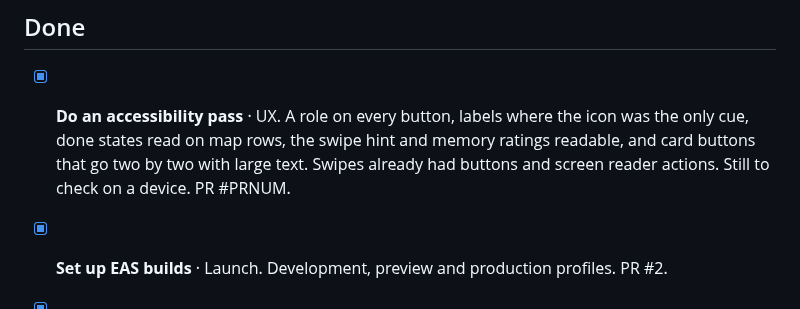
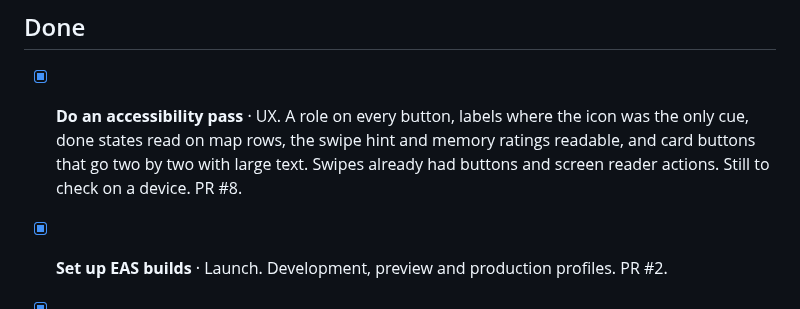
Before and after one commit to itang1/try_something_new, a Markdown page: ROADMAP.md, the part around the change. Rendered like a GitHub page.

Commit message:
Point the roadmap entry at PR #8
Co-Authored-By: Claude Opus 5.5 <noreply@anthropic.com>
Claude-Session: https://claude.ai/code/session_01BFndXJTueQLuho7hsPory4

```diff
--- a/ROADMAP.md
+++ b/ROADMAP.md
@@ -129,7 +129,7 @@ Recommendation: **Supabase** (Postgres with row-level security, Sign in with App
 
 ## Done
 
-- [x] **Do an accessibility pass** · UX. A role on every button, labels where the icon was the only cue, done states read on map rows, the swipe hint and memory ratings readable, and card buttons that go two by two with large text. Swipes already had buttons and screen reader actions. Still to check on a device. PR #PRNUM.
+- [x] **Do an accessibility pass** · UX. A role on every button, labels where the icon was the only cue, done states read on map rows, the swipe hint and memory ratings readable, and card buttons that go two by two with large text. Swipes already had buttons and screen reader actions. Still to check on a device. PR #8.
 - [x] **Set up EAS builds** · Launch. Development, preview and production profiles. PR #2.
 - [x] **Add a Google Maps key for Android** · Launch. From the environment, never committed. PR #2.
 - [x] **Credit OpenStreetMap and Overture in the app** · Launch. About screen, map label and activity sheet. PR #1.
```
